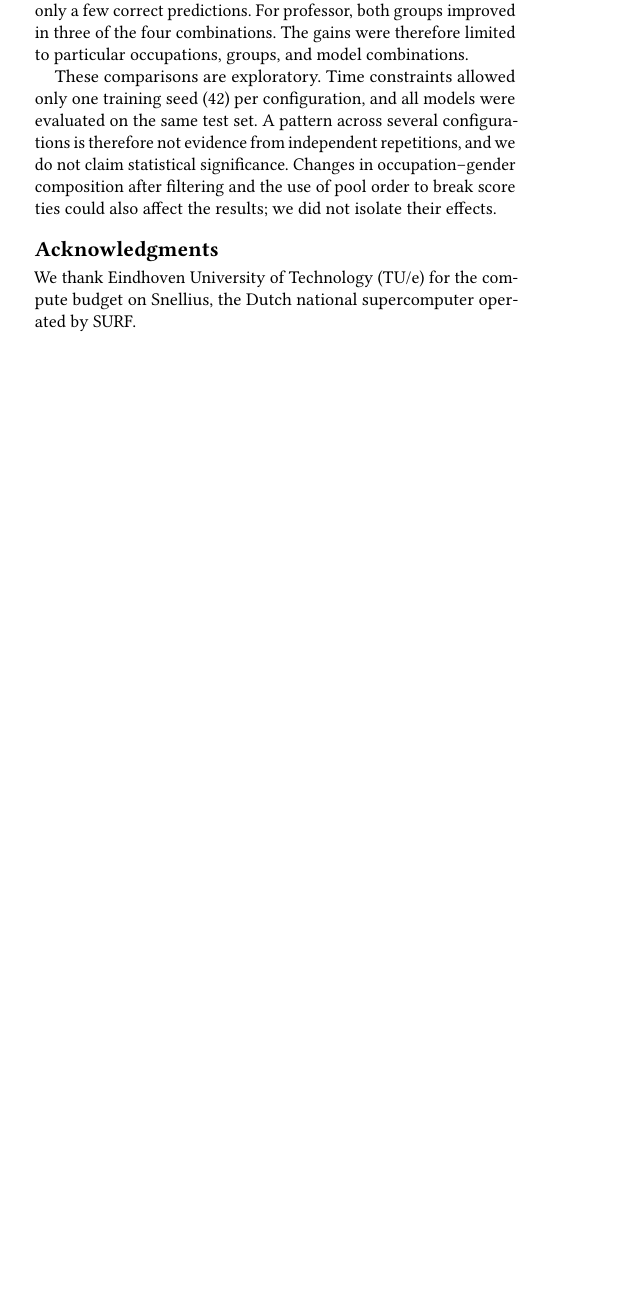
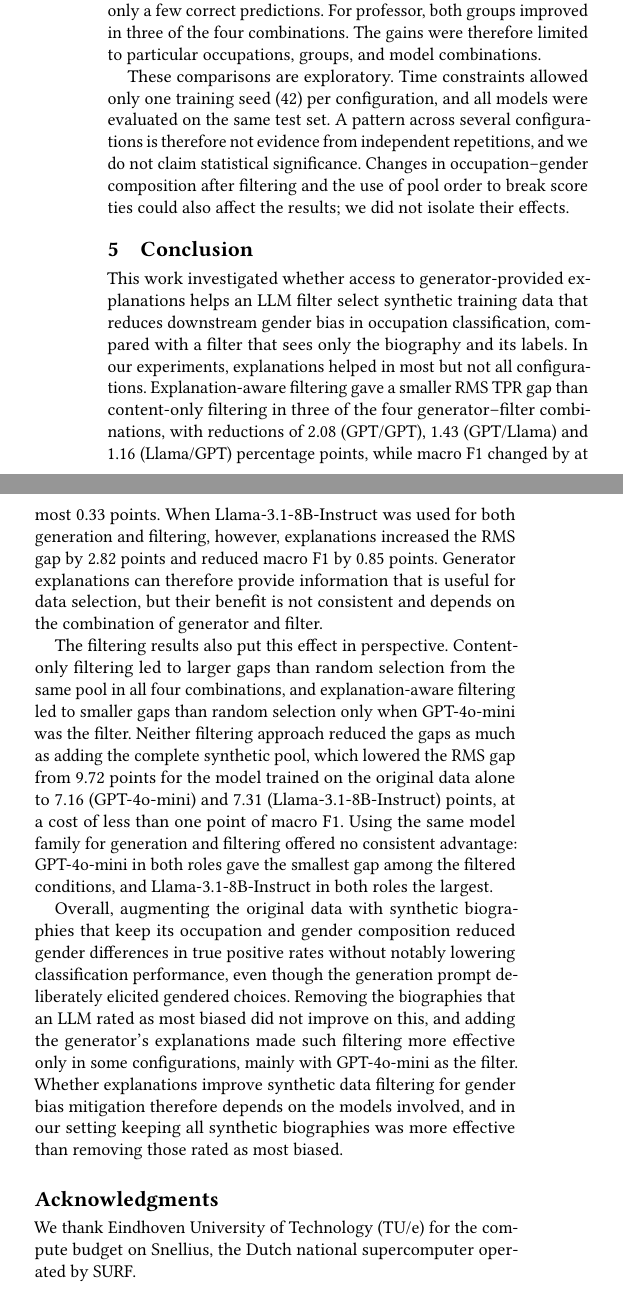
Before and after one commit to StefanDjurica420/ULLM_Team_1, a LaTeX paper (paper/main.tex): part of one column of page 8 of 11 before the commit and two parts of the columns of page 9 of 12 after it, the two joined at a grey line, cut so that both start at the same text, the shorter picture padded with empty space. Compiled offline with pdfLaTeX.

Commit message:
Conclusion and Theoretical Background Updates

```diff
--- a/paper/main.tex
+++ b/paper/main.tex
@@ -449,6 +448,15 @@ When combining female and male test examples, no occupation had higher TPR in al
 
 These comparisons are exploratory. Time constraints allowed only one training seed (42) per configuration, and all models were evaluated on the same test set. A pattern across several configurations is therefore not evidence from independent repetitions, and we do not claim statistical significance. Changes in occupation--gender composition after filtering and the use of pool order to break score ties could also affect the results; we did not isolate their effects.
 
+\section{Conclusion}
+\label{sec:conclusion}
+
+This work investigated whether access to generator-provided explanations helps an LLM filter select synthetic training data that reduces downstream gender bias in occupation classification, compared with a filter that sees only the biography and its labels. In our experiments, explanations helped in most but not all configurations. Explanation-aware filtering gave a smaller RMS TPR gap than content-only filtering in three of the four generator--filter combinations, with reductions of 2.08 (GPT/GPT), 1.43 (GPT/Llama) and 1.16 (Llama/GPT) percentage points, while macro F1 changed by at most 0.33 points. When Llama-3.1-8B-Instruct was used for both generation and filtering, however, explanations increased the RMS gap by 2.82 points and reduced macro F1 by 0.85 points. Generator explanations can therefore provide information that is useful for data selection, but their benefit is not consistent and depends on the combination of generator and filter.
+
+The filtering results also put this effect in perspective. Content-only filtering led to larger gaps than random selection from the same pool in all four combinations, and explanation-aware filtering led to smaller gaps than random selection only when GPT-4o-mini was the filter. Neither filtering approach reduced the gaps as much as adding the complete synthetic pool, which lowered the RMS gap from 9.72 points for the model trained on the original data alone to 7.16 (GPT-4o-mini) and 7.31 (Llama-3.1-8B-Instruct) points, at a cost of less than one point of macro F1. Using the same model family for generation and filtering offered no consistent advantage: GPT-4o-mini in both roles gave the smallest gap among the filtered conditions, and Llama-3.1-8B-Instruct in both roles the largest.
+
+Overall, augmenting the original data with synthetic biographies that keep its occupation and gender composition reduced gender differences in true positive rates without notably lowering classification performance, even though the generation prompt deliberately elicited gendered choices. Removing the biographies that an LLM rated as most biased did not improve on this, and adding the generator's explanations made such filtering more effective only in some configurations, mainly with GPT-4o-mini as the filter. Whether explanations improve synthetic data filtering for gender bias mitigation therefore depends on the models involved, and in our setting keeping all synthetic biographies was more effective than removing those rated as most biased.
+
 \begin{acks}
 We thank Eindhoven University of Technology (TU/e) for the compute budget on Snellius, the Dutch national supercomputer operated by SURF.
 \end{acks}
```
Also changed, not shown: paper/main.pdf, paper/main.tex (7 more changed lines), 6 other files.
